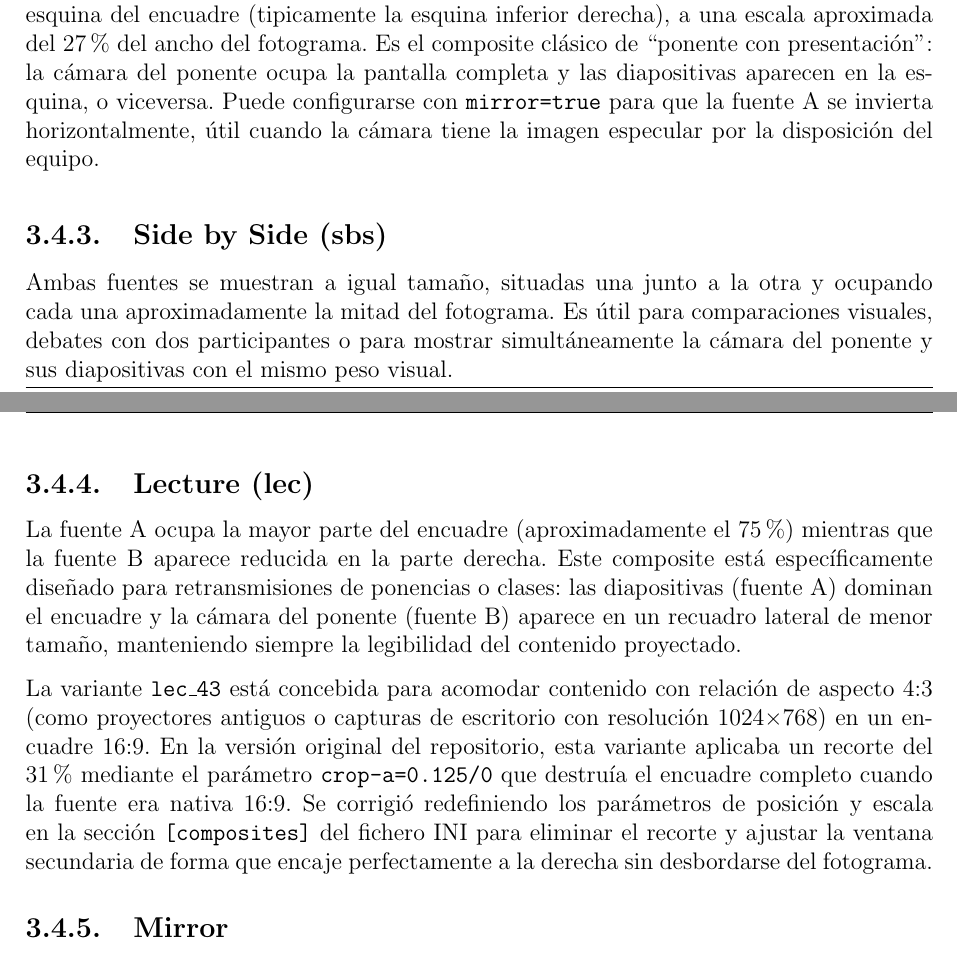
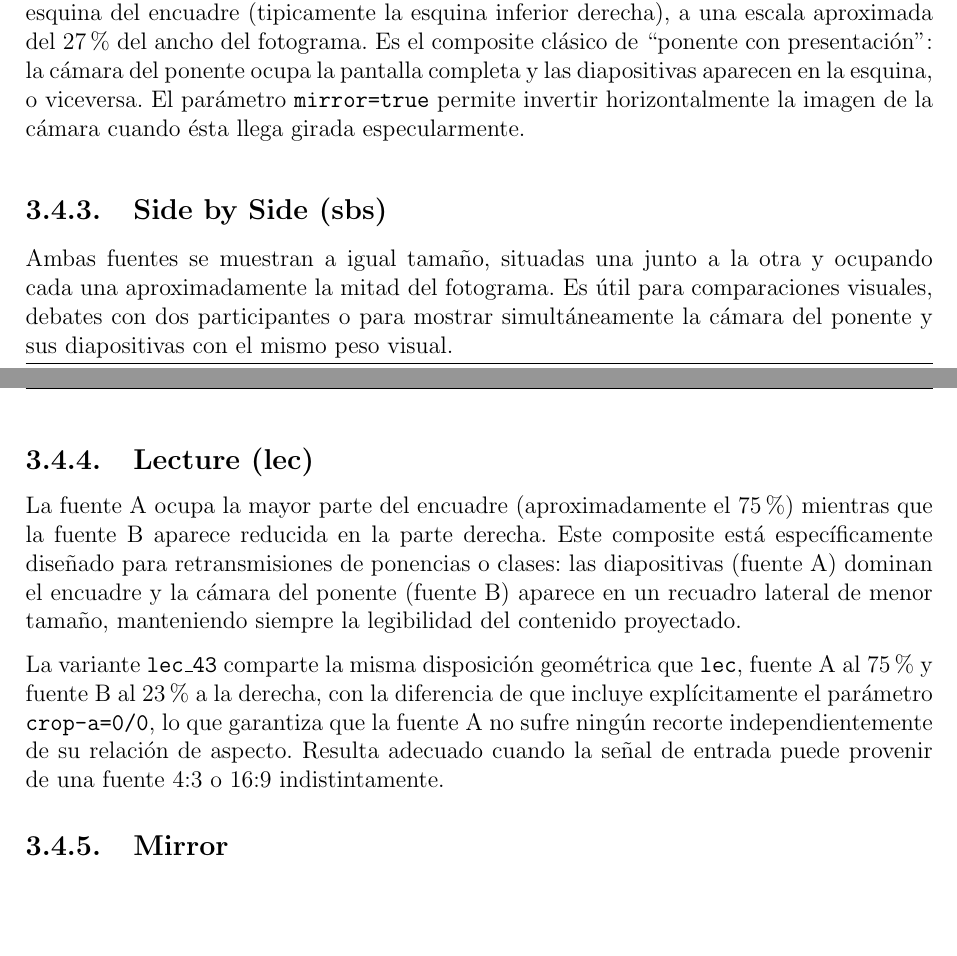
Before and after one commit to martin1210235/voctomix-2.0, a LaTeX thesis (main.tex, which reads capitulos/cap3/3_4_composites.tex): two parts of pages 39 and 40 of 73, joined at a grey line, cut so that both start at the same text, the shorter picture padded with empty space. Compiled offline with pdfLaTeX.

Commit message:
docs: sync — fix lec_43 description, swap nostream/pause, add composite screenshots

```diff
--- a/capitulos/cap3/3_4_composites.tex
+++ b/capitulos/cap3/3_4_composites.tex
@@ -38,9 +38,8 @@ La fuente A se muestra a pantalla completa mientras la fuente B aparece reducida
 una esquina del encuadre (tipicamente la esquina inferior derecha), a una escala
 aproximada del 27\% del ancho del fotograma. Es el composite clásico de ``ponente con
 presentación'': la cámara del ponente ocupa la pantalla completa y las diapositivas
-aparecen en la esquina, o viceversa. Puede configurarse con \texttt{mirror=true} para
-que la fuente A se invierta horizontalmente, útil cuando la cámara tiene la imagen
-especular por la disposición del equipo.
+aparecen en la esquina, o viceversa. El parámetro \texttt{mirror=true} permite invertir horizontalmente la imagen de la
+cámara cuando ésta llega girada especularmente.
 
 \subsection{Side by Side (sbs)}
 
@@ -57,14 +56,11 @@ diseñado para retransmisiones de ponencias o clases: las diapositivas (fuente A
 dominan el encuadre y la cámara del ponente (fuente B) aparece en un recuadro lateral
 de menor tamaño, manteniendo siempre la legibilidad del contenido proyectado.
 
-La variante \texttt{lec\_43} está concebida para acomodar contenido con relación de
-aspecto 4:3 (como proyectores antiguos o capturas de escritorio con resolución
-1024\texttimes{}768) en un encuadre 16:9. En la versión original del repositorio, esta
-variante aplicaba un recorte del 31\% mediante el parámetro \texttt{crop-a=0.125/0}
-que destruía el encuadre completo cuando la fuente era nativa 16:9. Se corrigió
-redefiniendo los parámetros de posición y escala en la sección \texttt{[composites]}
-del fichero INI para eliminar el recorte y ajustar la ventana secundaria de forma que
-encaje perfectamente a la derecha sin desbordarse del fotograma.
+La variante \texttt{lec\_43} comparte la misma disposición geométrica que \texttt{lec},
+fuente A al 75\% y fuente B al 23\% a la derecha, con la diferencia de que incluye
+explícitamente el parámetro \texttt{crop-a=0/0}, lo que garantiza que la fuente A no
+sufre ningún recorte independientemente de su relación de aspecto. Resulta adecuado
+cuando la señal de entrada puede provenir de una fuente 4:3 o 16:9 indistintamente.
 
 \subsection{Mirror}
 
```
Also changed, not shown: capitulos/cap3/3_3_fuentes_auxiliares.tex (+1 -1 lines), figuras/fullscreen.png (added), figuras/lecture.png (added), figuras/picture_in_picture.png (added), figuras/port_15000_nostream.png, figuras/port_15000_pause.png, figuras/side_by_side.png (added), capitulos/cap3/3_4_composites.tex (2 more changed lines).
